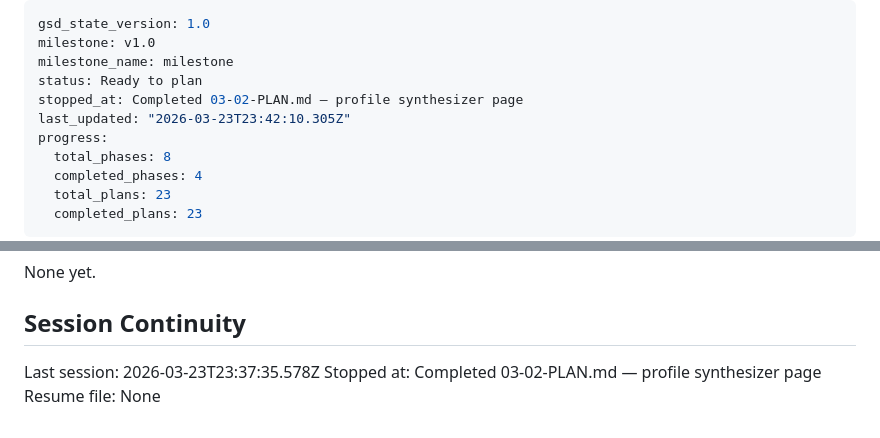
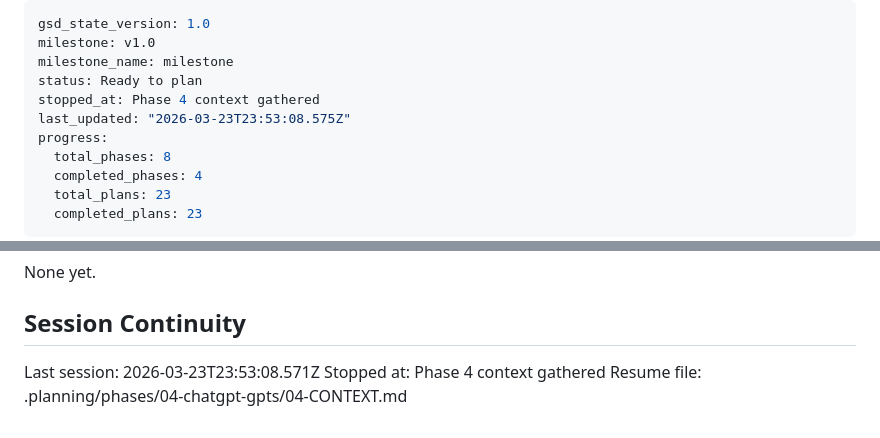
Before and after one commit to hardlypythonnmr/N1, a Markdown page: .planning/STATE.md, 2 parts joined by grey strips. GitHub-like rendering.

Commit message:
docs(state): record phase 4 context session

```diff
--- a/.planning/STATE.md
+++ b/.planning/STATE.md
@@ -3,8 +3,8 @@ gsd_state_version: 1.0
 milestone: v1.0
 milestone_name: milestone
 status: Ready to plan
-stopped_at: Completed 03-02-PLAN.md — profile synthesizer page
-last_updated: "2026-03-23T23:42:10.305Z"
+stopped_at: Phase 4 context gathered
+last_updated: "2026-03-23T23:53:08.575Z"
 progress:
   total_phases: 8
   completed_phases: 4
@@ -137,6 +137,6 @@ None yet.
 
 ## Session Continuity
 
-Last session: 2026-03-23T23:37:35.578Z
-Stopped at: Completed 03-02-PLAN.md — profile synthesizer page
-Resume file: None
+Last session: 2026-03-23T23:53:08.571Z
+Stopped at: Phase 4 context gathered
+Resume file: .planning/phases/04-chatgpt-gpts/04-CONTEXT.md
```
